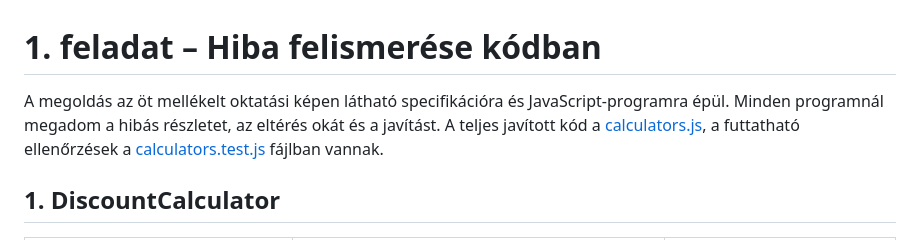
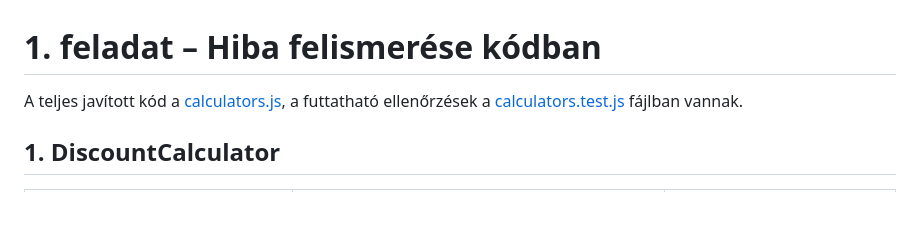
Before and after one commit to RajmundNagy/Nagy-Rajmund-EPY1CH-szoftvertesztel-s, a Markdown page: feladat-1-hibafelismeres/README.md, the part around the change. GitHub-like rendering; blank space fills up the shorter version.

```diff
--- a/feladat-1-hibafelismeres/README.md
+++ b/feladat-1-hibafelismeres/README.md
@@ -1,6 +1,6 @@
 # 1. feladat – Hiba felismerése kódban
 
-A megoldás az öt mellékelt oktatási képen látható specifikációra és JavaScript-programra épül. Minden programnál megadom a hibás részletet, az eltérés okát és a javítást. A teljes javított kód a [calculators.js](calculators.js), a futtatható ellenőrzések a [calculators.test.js](calculators.test.js) fájlban vannak.
+ A teljes javított kód a [calculators.js](calculators.js), a futtatható ellenőrzések a [calculators.test.js](calculators.test.js) fájlban vannak.
 
 ## 1. DiscountCalculator
 
```
